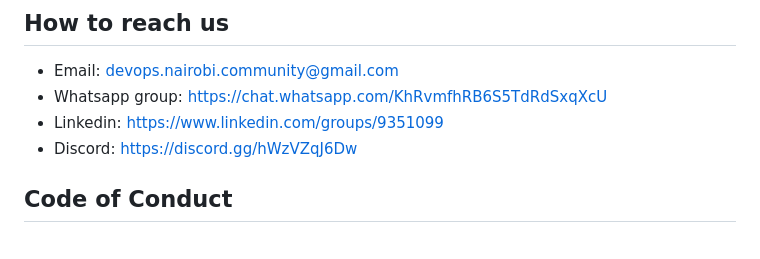
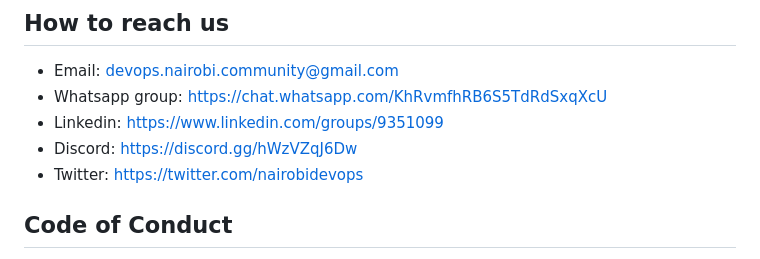
Before and after one commit to NaiDevOpsCom/NaiDevOpsCom, a Markdown page: README.md, the part around the change. Rendered like a GitHub page.

```diff
--- a/README.md
+++ b/README.md
@@ -48,6 +48,7 @@ Social events: Non-technical events that allow members of the community to get t
  - Whatsapp group: https://chat.whatsapp.com/KhRvmfhRB6S5TdRdSxqXcU
  - Linkedin: https://www.linkedin.com/groups/9351099
  - Discord: https://discord.gg/hWzVZqJ6Dw
+ - Twitter: https://twitter.com/nairobidevops
 
 ## Code of Conduct
 Respect: Treat all members of the community with respect and professionalism, regardless of their background, identity, or views.
```
